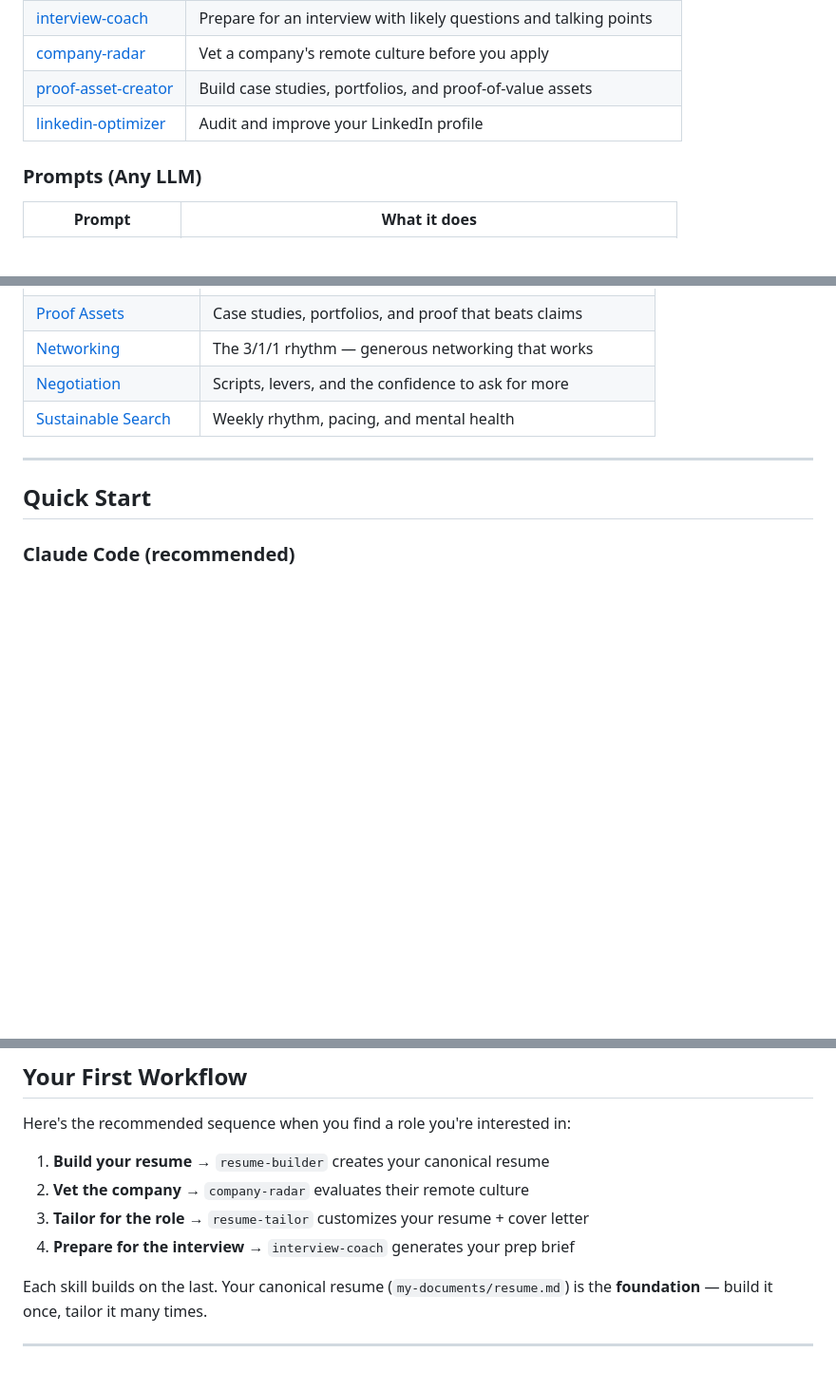
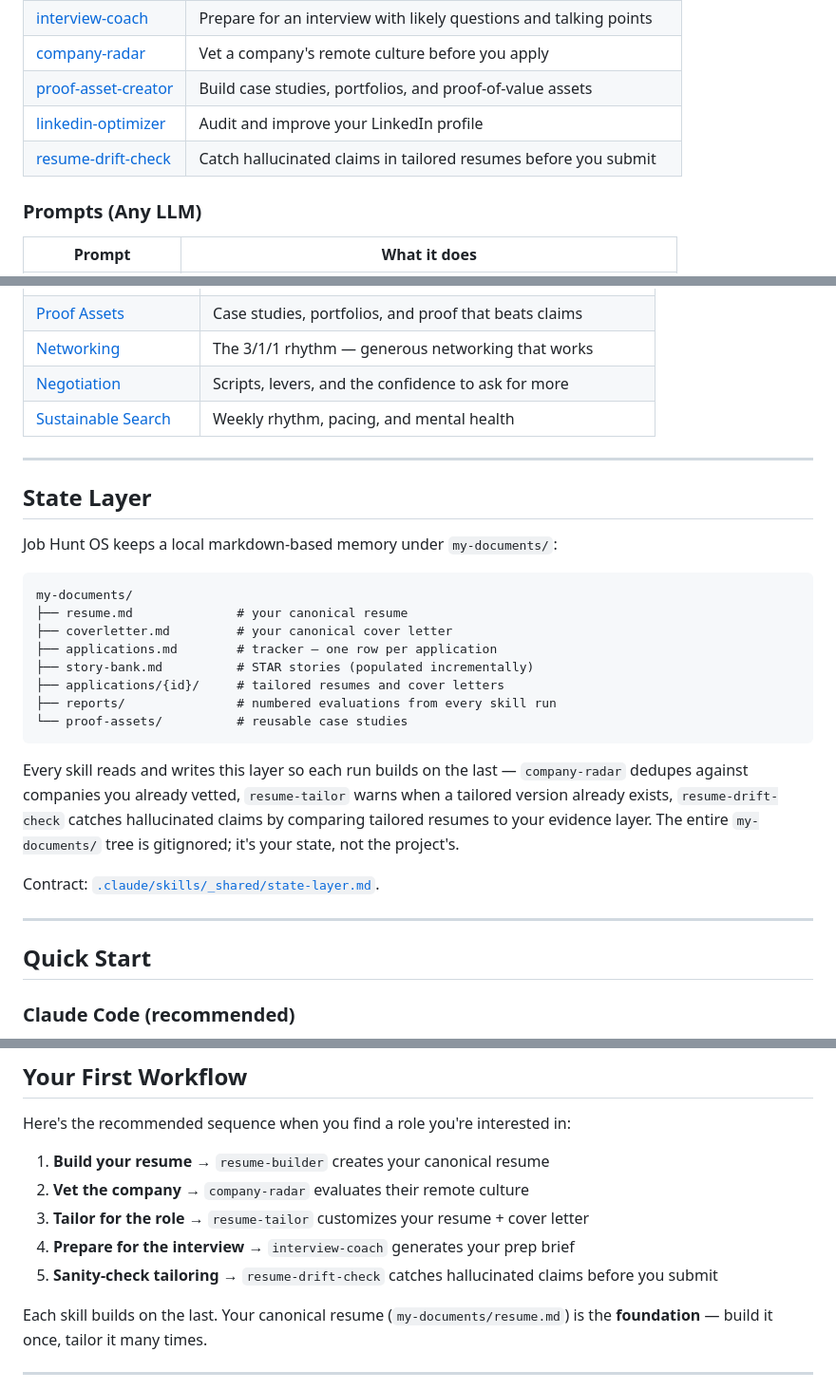
Before and after one commit to Remotivated/job-hunt-skills, a Markdown page: README.md, 3 parts joined by grey strips. Shown at 95% size. Drawn GitHub-style; blank space fills up the shorter version.

Commit message:
docs(readme): document state layer and resume-drift-check skill

````diff
--- a/README.md
+++ b/README.md
@@ -24,6 +24,7 @@ Job Hunt OS is a system for the other approach — Claude skills, standalone pro
 | [company-radar](.claude/skills/company-radar/SKILL.md) | Vet a company's remote culture before you apply |
 | [proof-asset-creator](.claude/skills/proof-asset-creator/SKILL.md) | Build case studies, portfolios, and proof-of-value assets |
 | [linkedin-optimizer](.claude/skills/linkedin-optimizer/SKILL.md) | Audit and improve your LinkedIn profile |
+| [resume-drift-check](.claude/skills/resume-drift-check/SKILL.md) | Catch hallucinated claims in tailored resumes before you submit |
 
 ### Prompts (Any LLM)
 
@@ -49,6 +50,27 @@ Job Hunt OS is a system for the other approach — Claude skills, standalone pro
 | [Networking](guides/networking-guide.md) | The 3/1/1 rhythm — generous networking that works |
 | [Negotiation](guides/negotiation-guide.md) | Scripts, levers, and the confidence to ask for more |
 | [Sustainable Search](guides/sustainable-search.md) | Weekly rhythm, pacing, and mental health |
+
+---
+
+## State Layer
+
+Job Hunt OS keeps a local markdown-based memory under `my-documents/`:
+
+```
+my-documents/
+├── resume.md              # your canonical resume
+├── coverletter.md         # your canonical cover letter
+├── applications.md        # tracker — one row per application
+├── story-bank.md          # STAR stories (populated incrementally)
+├── applications/{id}/     # tailored resumes and cover letters
+├── reports/               # numbered evaluations from every skill run
+└── proof-assets/          # reusable case studies
+```
+
+Every skill reads and writes this layer so each run builds on the last — `company-radar` dedupes against companies you already vetted, `resume-tailor` warns when a tailored version already exists, `resume-drift-check` catches hallucinated claims by comparing tailored resumes to your evidence layer. The entire `my-documents/` tree is gitignored; it's your state, not the project's.
+
+Contract: [`.claude/skills/_shared/state-layer.md`](.claude/skills/_shared/state-layer.md).
 
 ---
 
@@ -80,6 +102,7 @@ Here's the recommended sequence when you find a role you're interested in:
 2. **Vet the company** → `company-radar` evaluates their remote culture
 3. **Tailor for the role** → `resume-tailor` customizes your resume + cover letter
 4. **Prepare for the interview** → `interview-coach` generates your prep brief
+5. **Sanity-check tailoring** → `resume-drift-check` catches hallucinated claims before you submit
 
 Each skill builds on the last. Your canonical resume (`my-documents/resume.md`) is the **foundation** — build it once, tailor it many times.
 
````
